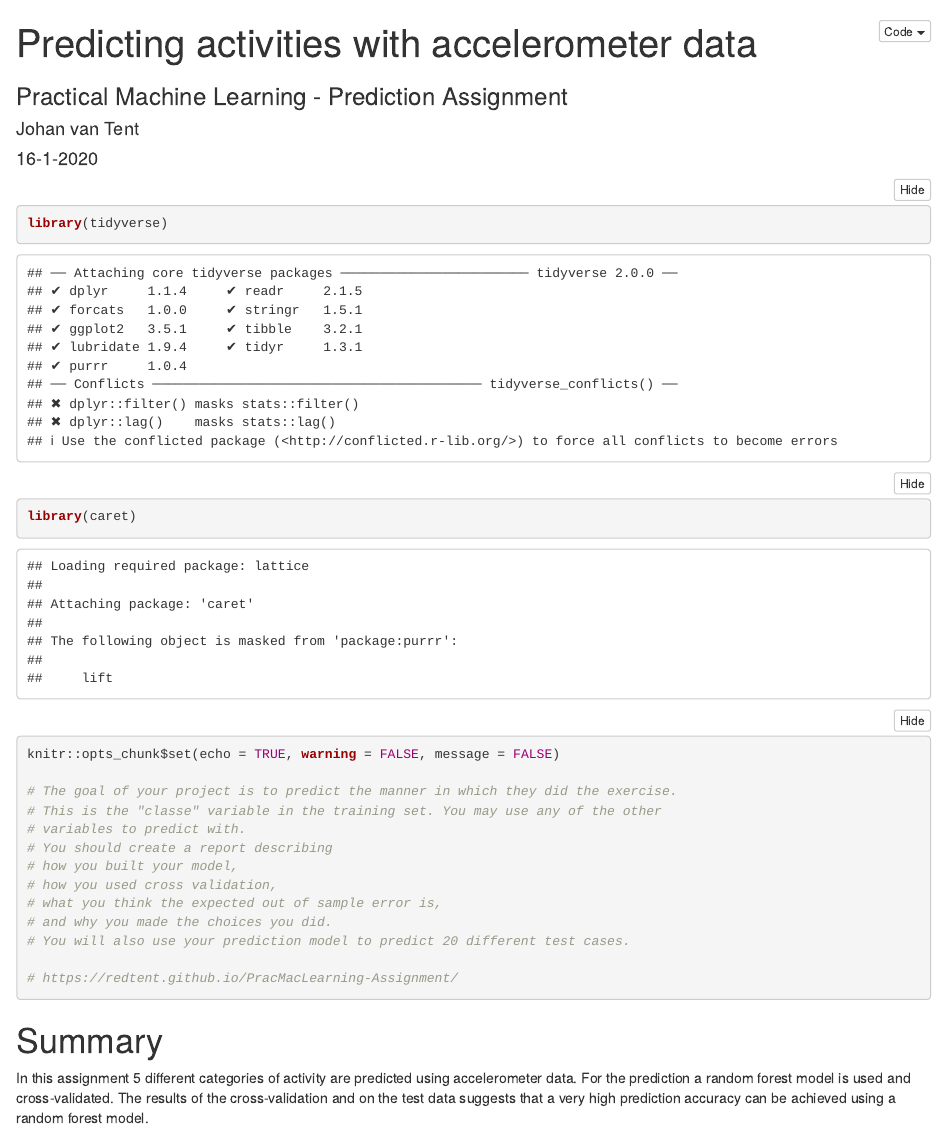
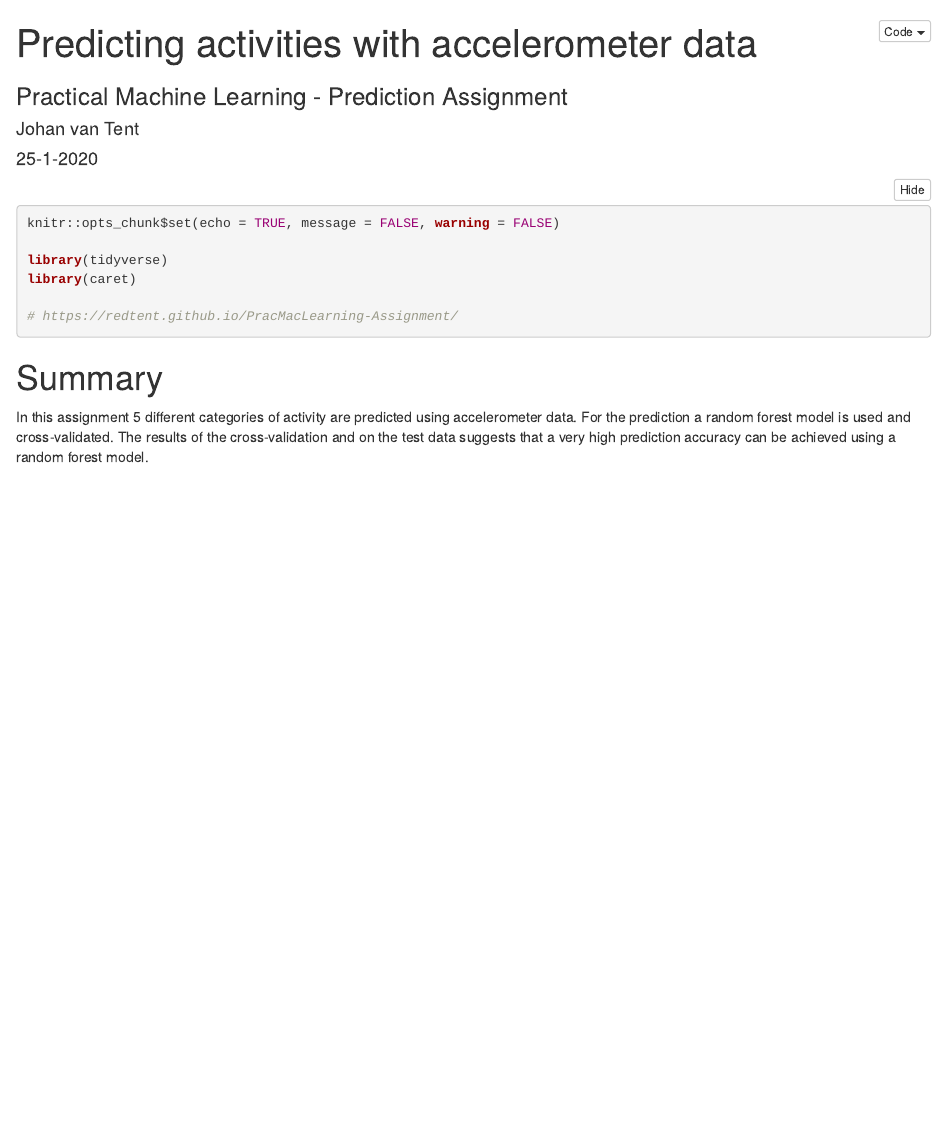
Before and after one commit to RedTent/PracMacLearning-Assignment, an R Markdown document (index.Rmd): the page in a window 1100 px wide, from its top. Rendered offline with R 4.5, knitr and Pandoc, with nearby package versions; some code elsewhere in the file could not run offline.

Commit message:
ready for submission

````diff
--- a/index.Rmd
+++ b/index.Rmd
@@ -9,20 +9,11 @@ output:
 
 ---
 
-```{r setup}
+```{r setup, message = FALSE, warning = FALSE}
+knitr::opts_chunk$set(echo = TRUE, message = FALSE, warning = FALSE)
+
 library(tidyverse)
 library(caret)
-knitr::opts_chunk$set(echo = TRUE, warning = FALSE, message = FALSE)
-
-# The goal of your project is to predict the manner in which they did the exercise.
-# This is the "classe" variable in the training set. You may use any of the other
-# variables to predict with.
-# You should create a report describing
-# how you built your model,
-# how you used cross validation,
-# what you think the expected out of sample error is,
-# and why you made the choices you did.
-# You will also use your prediction model to predict 20 different test cases.
 
 # https://redtent.github.io/PracMacLearning-Assignment/
 ```
````
Also changed, not shown: index.html, index.Rmd (2 more changed lines).
